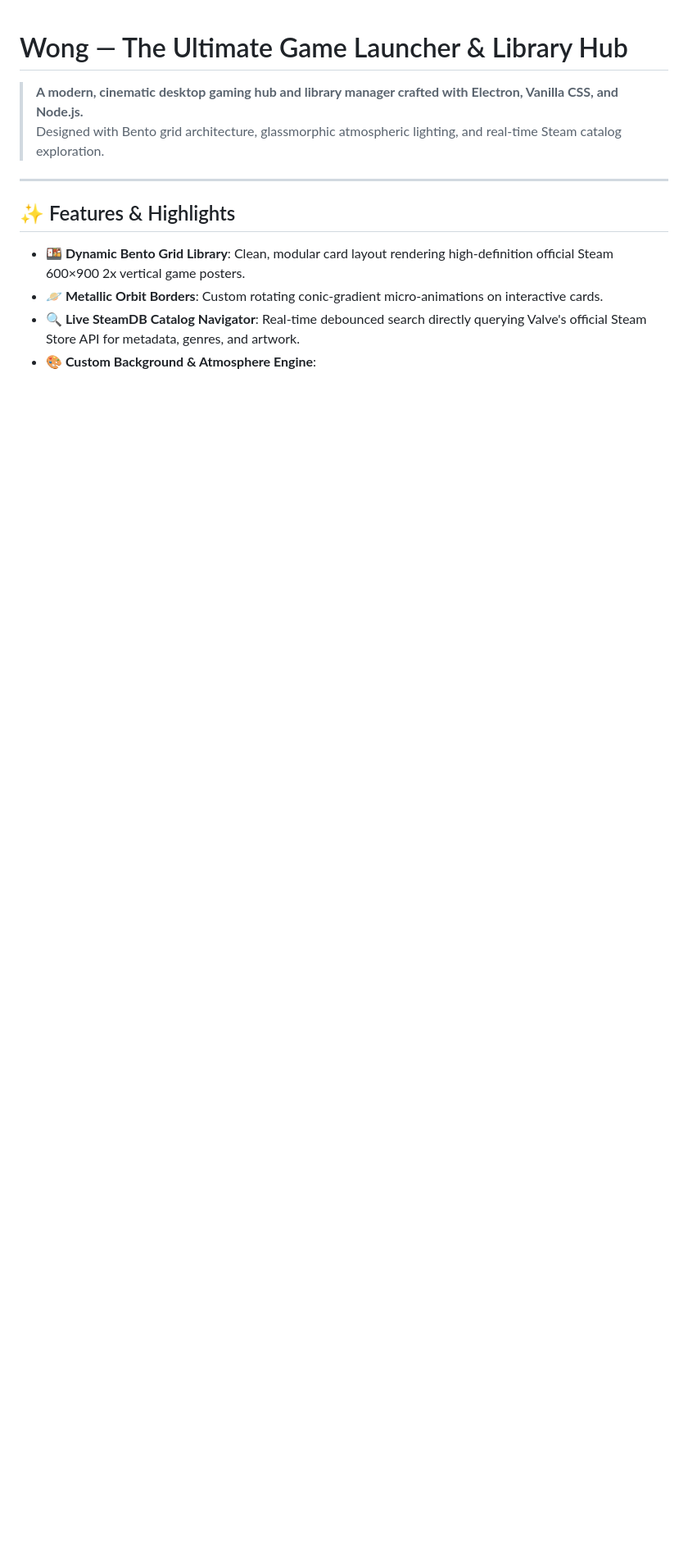
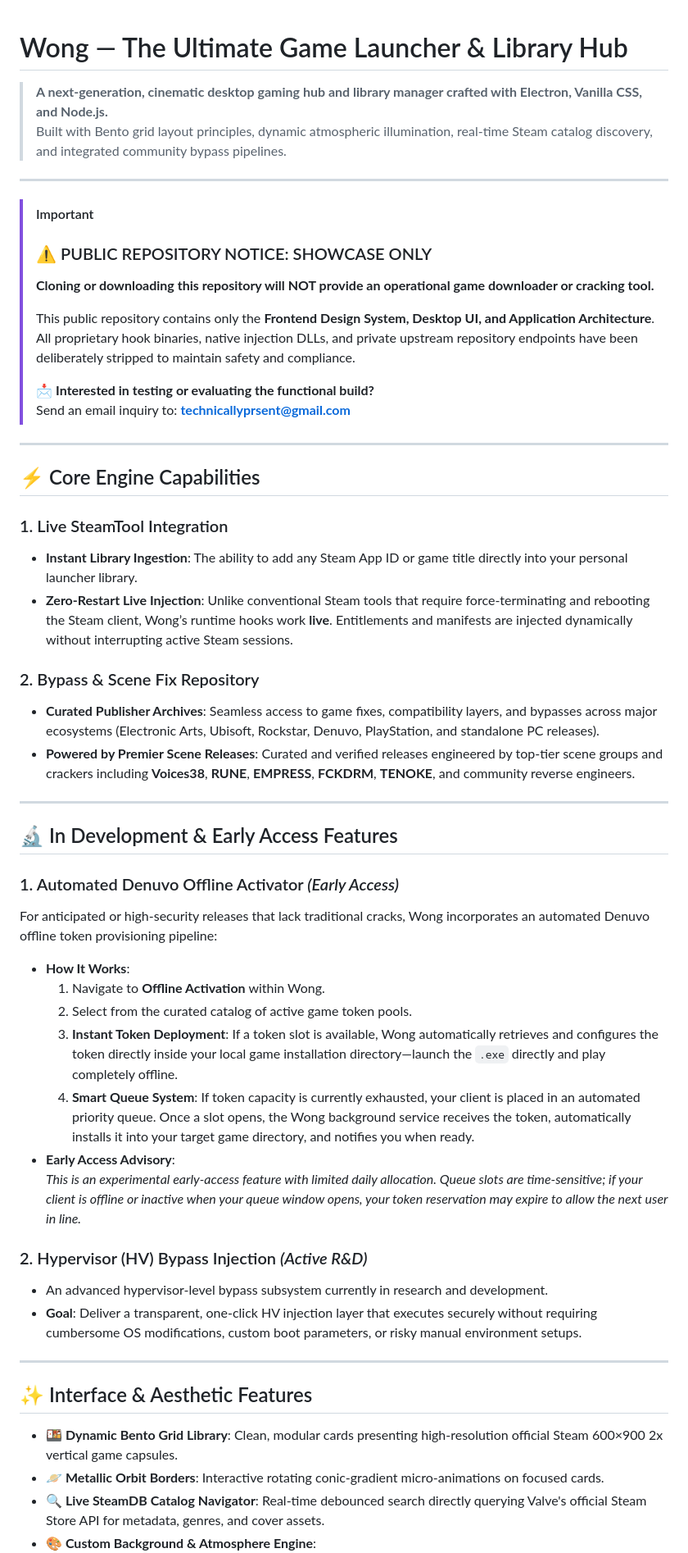
Before and after one commit to nabinnnnwongism/Wongtool, a Markdown page: README.md, the part around one of its changes. Shown at 82% size. Rendered like a GitHub page; blank space fills up the shorter version.

Commit message:
docs: add detailed functionality breakdown, security disclaimer, and testing contact

```diff
--- a/README.md
+++ b/README.md
@@ -1,13 +1,55 @@
 # Wong — The Ultimate Game Launcher & Library Hub
 
-> **A modern, cinematic desktop gaming hub and library manager crafted with Electron, Vanilla CSS, and Node.js.**
-> Designed with Bento grid architecture, glassmorphic atmospheric lighting, and real-time Steam catalog exploration.
+> **A next-generation, cinematic desktop gaming hub and library manager crafted with Electron, Vanilla CSS, and Node.js.**
+> Built with Bento grid layout principles, dynamic atmospheric illumination, real-time Steam catalog discovery, and integrated community bypass pipelines.
 
 ---
 
-## ✨ Features & Highlights
+> [!IMPORTANT]
+> ### ⚠️ PUBLIC REPOSITORY NOTICE: SHOWCASE ONLY
+> **Cloning or downloading this repository will NOT provide an operational game downloader or cracking tool.**
+>
+> This public repository contains only the **Frontend Design System, Desktop UI, and Application Architecture**. All proprietary hook binaries, native injection DLLs, and private upstream repository endpoints have been deliberately stripped to maintain safety and compliance.
+>
+> 📩 **Interested in testing or evaluating the functional build?**
+> Send an email inquiry to: **[technicallyprsent@gmail.com](mailto:technicallyprsent@gmail.com)**
 
-* **🍱 Dynamic Bento Grid Library**: Clean, modular card layout rendering high-definition official Steam 600×900 2x vertical game posters.
-* **🪐 Metallic Orbit Borders**: Custom rotating conic-gradient micro-animations on interactive cards.
-* **🔍 Live SteamDB Catalog Navigator**: Real-time debounced search directly querying Valve's official Steam Store API for metadata, genres, and artwork.
+---
+
+## ⚡ Core Engine Capabilities
+
+### 1. Live SteamTool Integration
+* **Instant Library Ingestion**: The ability to add any Steam App ID or game title directly into your personal launcher library.
+* **Zero-Restart Live Injection**: Unlike conventional Steam tools that require force-terminating and rebooting the Steam client, Wong’s runtime hooks work **live**. Entitlements and manifests are injected dynamically without interrupting active Steam sessions.
+
+### 2. Bypass & Scene Fix Repository
+* **Curated Publisher Archives**: Seamless access to game fixes, compatibility layers, and bypasses across major ecosystems (Electronic Arts, Ubisoft, Rockstar, Denuvo, PlayStation, and standalone PC releases).
+* **Powered by Premier Scene Releases**: Curated and verified releases engineered by top-tier scene groups and crackers including **Voices38**, **RUNE**, **EMPRESS**, **FCKDRM**, **TENOKE**, and community reverse engineers.
+
+---
+
+## 🔬 In Development & Early Access Features
+
+### 1. Automated Denuvo Offline Activator *(Early Access)*
+For anticipated or high-security releases that lack traditional cracks, Wong incorporates an automated Denuvo offline token provisioning pipeline:
+
+* **How It Works**:
+  1. Navigate to **Offline Activation** within Wong.
+  2. Select from the curated catalog of active game token pools.
+  3. **Instant Token Deployment**: If a token slot is available, Wong automatically retrieves and configures the token directly inside your local game installation directory—launch the `.exe` directly and play completely offline.
+  4. **Smart Queue System**: If token capacity is currently exhausted, your client is placed in an automated priority queue. Once a slot opens, the Wong background service receives the token, automatically installs it into your target game directory, and notifies you when ready.
+* **Early Access Advisory**:
+  *This is an experimental early-access feature with limited daily allocation. Queue slots are time-sensitive; if your client is offline or inactive when your queue window opens, your token reservation may expire to allow the next user in line.*
+
+### 2. Hypervisor (HV) Bypass Injection *(Active R&D)*
+* An advanced hypervisor-level bypass subsystem currently in research and development.
+* **Goal**: Deliver a transparent, one-click HV injection layer that executes securely without requiring cumbersome OS modifications, custom boot parameters, or risky manual environment setups.
+
+---
+
+## ✨ Interface & Aesthetic Features
+
+* **🍱 Dynamic Bento Grid Library**: Clean, modular cards presenting high-resolution official Steam 600×900 2x vertical game capsules.
+* **🪐 Metallic Orbit Borders**: Interactive rotating conic-gradient micro-animations on focused cards.
+* **🔍 Live SteamDB Catalog Navigator**: Real-time debounced search directly querying Valve's official Steam Store API for metadata, genres, and cover assets.
 * **🎨 Custom Background & Atmosphere Engine**:
```
Also changed, not shown: other parts of README.md (+13 -6 lines).
